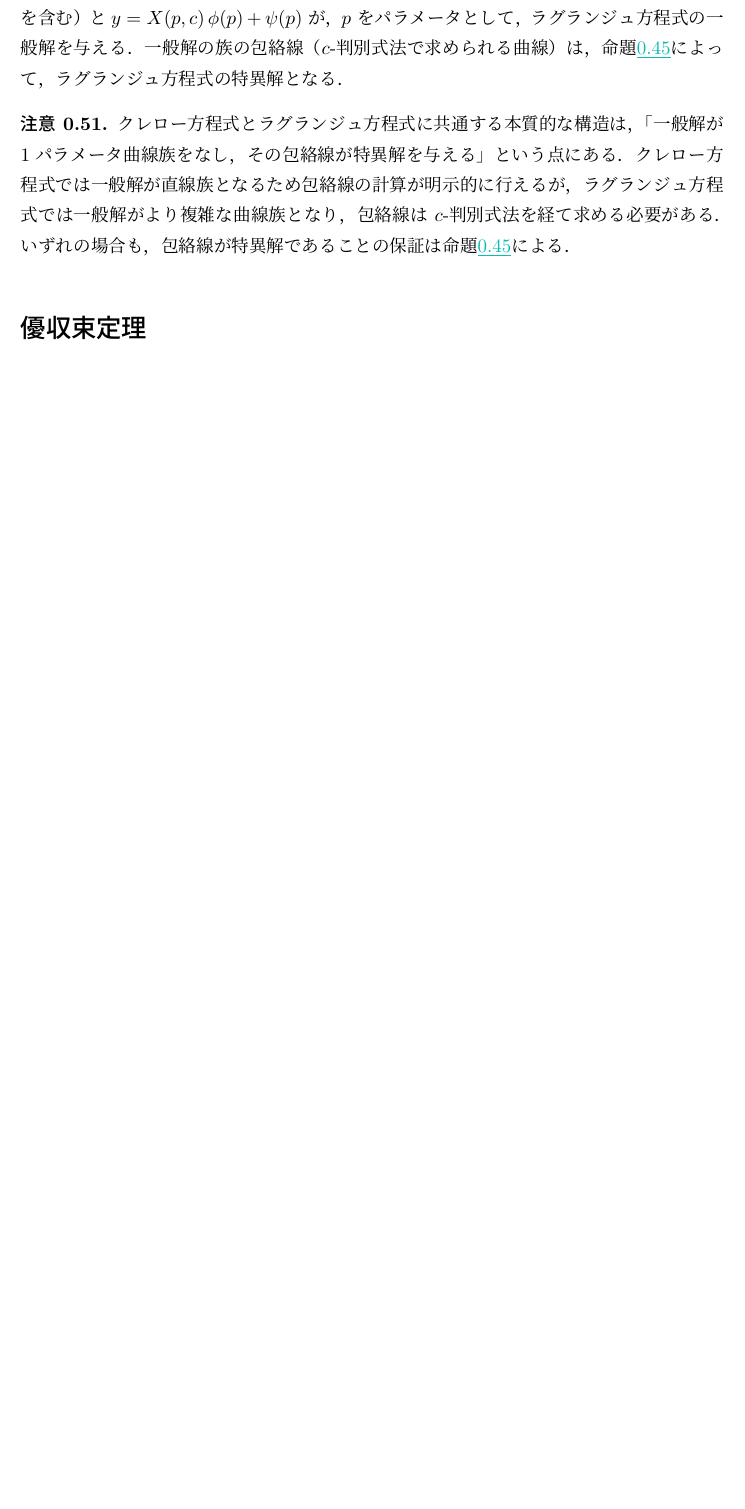
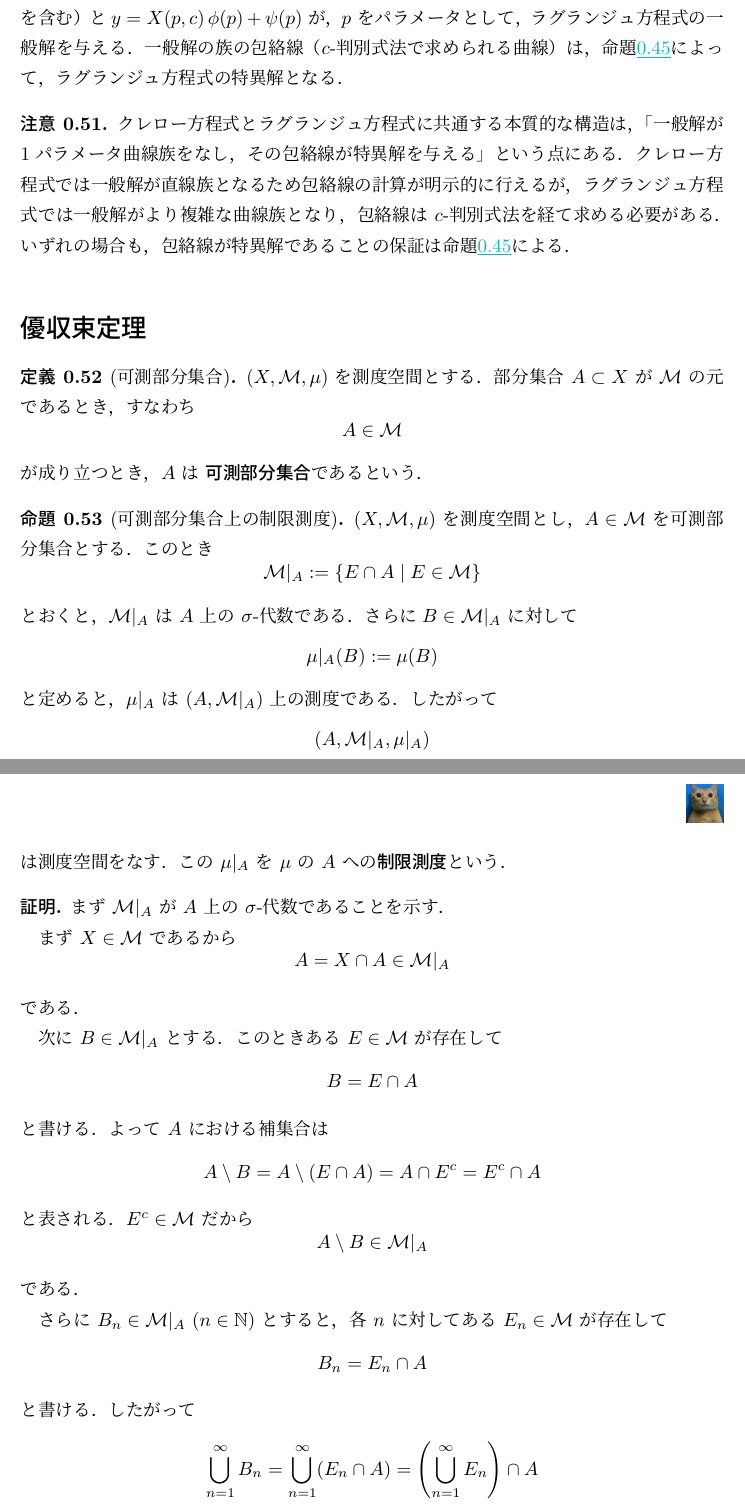
Before and after one commit to nishida-hiroki/math_doc, a LaTeX document (memo/memo.tex): part of page 12 of 13 before the commit and two parts of pages 12 and 13 of 15 after it, the two joined at a grey line, cut so that both start at the same text, the shorter picture padded with empty space. Compiled offline with pLaTeX and dvipdfmx.

Commit message:
相対測度

```diff
--- a/memo/memo.tex
+++ b/memo/memo.tex
@@ -670,3 +670,49 @@ $(X,\mathcal{M},\mu)$を測度空間とし，$f_n,f\colon X\to\mathbb{R}$を可
 
 \section*{優収束定理}
 
+\begin{definition}[可測部分集合]
+    $(X,\mathcal{M},\mu)$ を測度空間とする．
+    部分集合 $A\subset X$ が $\mathcal{M}$ の元であるとき，すなわち
+    $$A\in\mathcal{M}$$
+    が成り立つとき，$A$ は \textbf{可測部分集合}であるという．
+\end{definition}
+
+\begin{proposition}[可測部分集合上の制限測度]
+    $(X,\mathcal{M},\mu)$ を測度空間とし，$A\in\mathcal{M}$ を可測部分集合とする．
+    このとき
+    $$\mathcal{M}|_A:=\{E\cap A\mid E\in\mathcal{M}\}$$
+    とおくと，$\mathcal{M}|_A$ は $A$ 上の $\sigma$-代数である．さらに
+    $B\in\mathcal{M}|_A$ に対して
+    $$\mu|_A(B):=\mu(B)$$
+    と定めると，$\mu|_A$ は $(A,\mathcal{M}|_A)$ 上の測度である．
+    したがって
+    $$(A,\mathcal{M}|_A,\mu|_A)$$
+    は測度空間をなす．この $\mu|_A$ を $\mu$ の $A$ への\textbf{制限測度}という．
+\end{proposition}
+
+\begin{proof}
+    まず $\mathcal{M}|_A$ が $A$ 上の $\sigma$-代数であることを示す．
+
+    まず $X\in\mathcal{M}$ であるから
+    $$A=X\cap A\in\mathcal{M}|_A$$
+    である．
+
+    次に $B\in\mathcal{M}|_A$ とする．このときある $E\in\mathcal{M}$ が存在して
+    $$B=E\cap A$$
+    と書ける．よって $A$ における補集合は
+    $$A\setminus B=A\setminus(E\cap A)=A\cap E^c=E^c\cap A$$
+    と表される．$E^c\in\mathcal{M}$ だから
+    $$A\setminus B\in\mathcal{M}|_A$$
+    である．
+
+    さらに $B_n\in\mathcal{M}|_A\ (n\in\mathbb{N})$ とすると，各 $n$ に対して
+    ある $E_n\in\mathcal{M}$ が存在して
+    $$B_n=E_n\cap A$$
+    と書ける．したがって
+    $$\bigcup_{n=1}^{\infty}B_n
+    =\bigcup_{n=1}^{\infty}(E_n\cap A)
+    =\left(\bigcup_{n=1}^{\infty}E_n\right)\cap A$$
+    である．$\mathcal{M}$ は $\sigma$-代数だから $\bigcup_{n=1}^{\infty}E_n\in\mathcal{M}$ であり，
+    ゆえに
+    $$\bigcup_{n=1}^{\infty}B_n\in\mathcal{M}|_A$$
+    となる．以上より $\mathcal{M}|_A$ は $A$ 上の $\sigma$-代数である．
@@ -672,0 +727 @@ $(X,\mathcal{M},\mu)$を測度空間とし，$f_n,f\colon X\to\mathbb{R}$を可
+    が成り立つ．
@@ -672,0 +732,5 @@ $(X,\mathcal{M},\mu)$を測度空間とし，$f_n,f\colon X\to\mathbb{R}$を可
+        \mu|_A\!\left(\bigcup_{n=1}^{\infty}B_n\right)
+        &=\mu\!\left(\bigcup_{n=1}^{\infty}B_n\right)\\
+        &=\sum_{n=1}^{\infty}\mu(B_n)\\
+        &=\sum_{n=1}^{\infty}\mu|_A(B_n)
+    \end{align*}
```
Also changed, not shown: memo/memo.tex (27 more changed lines).
